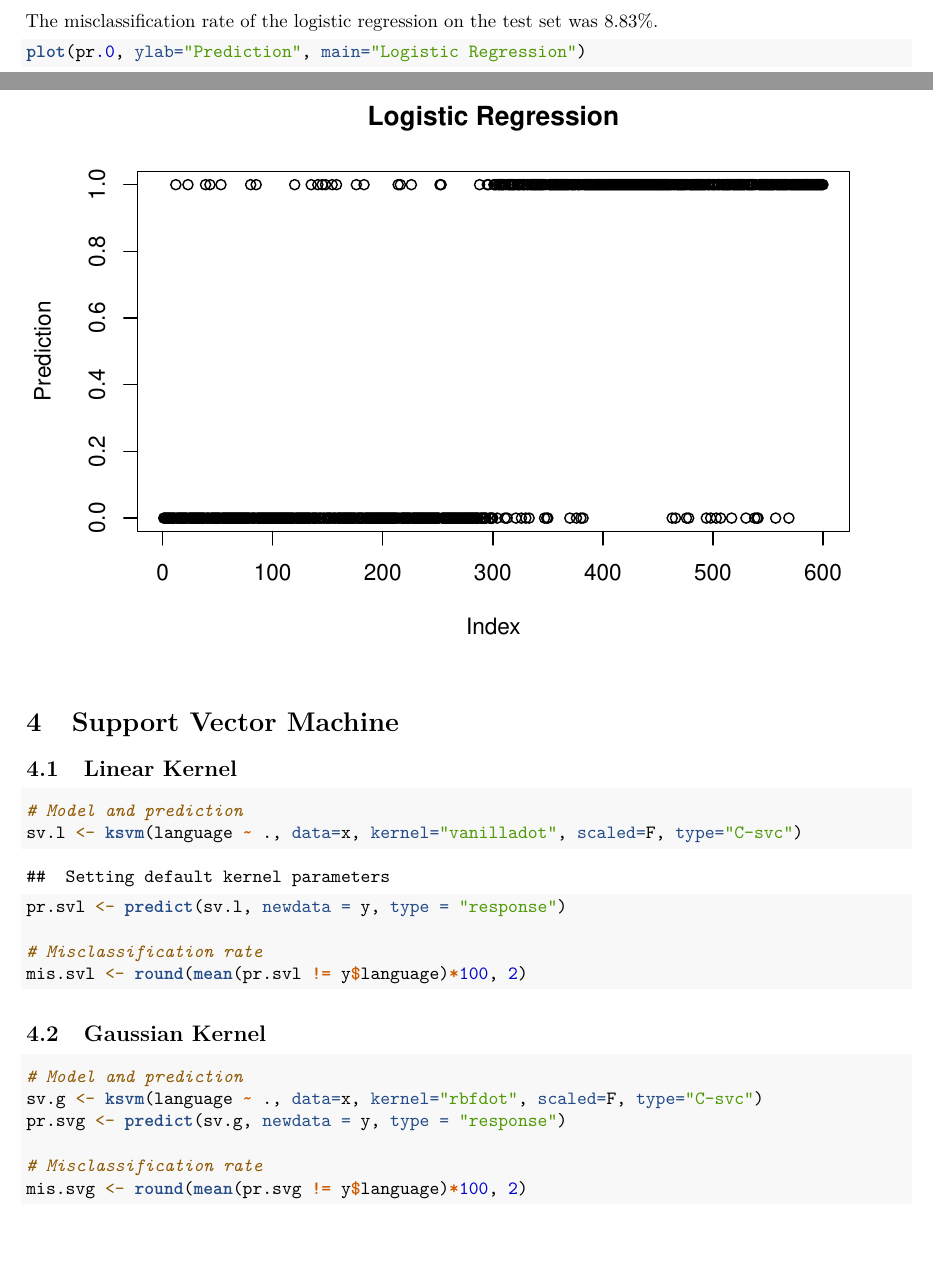
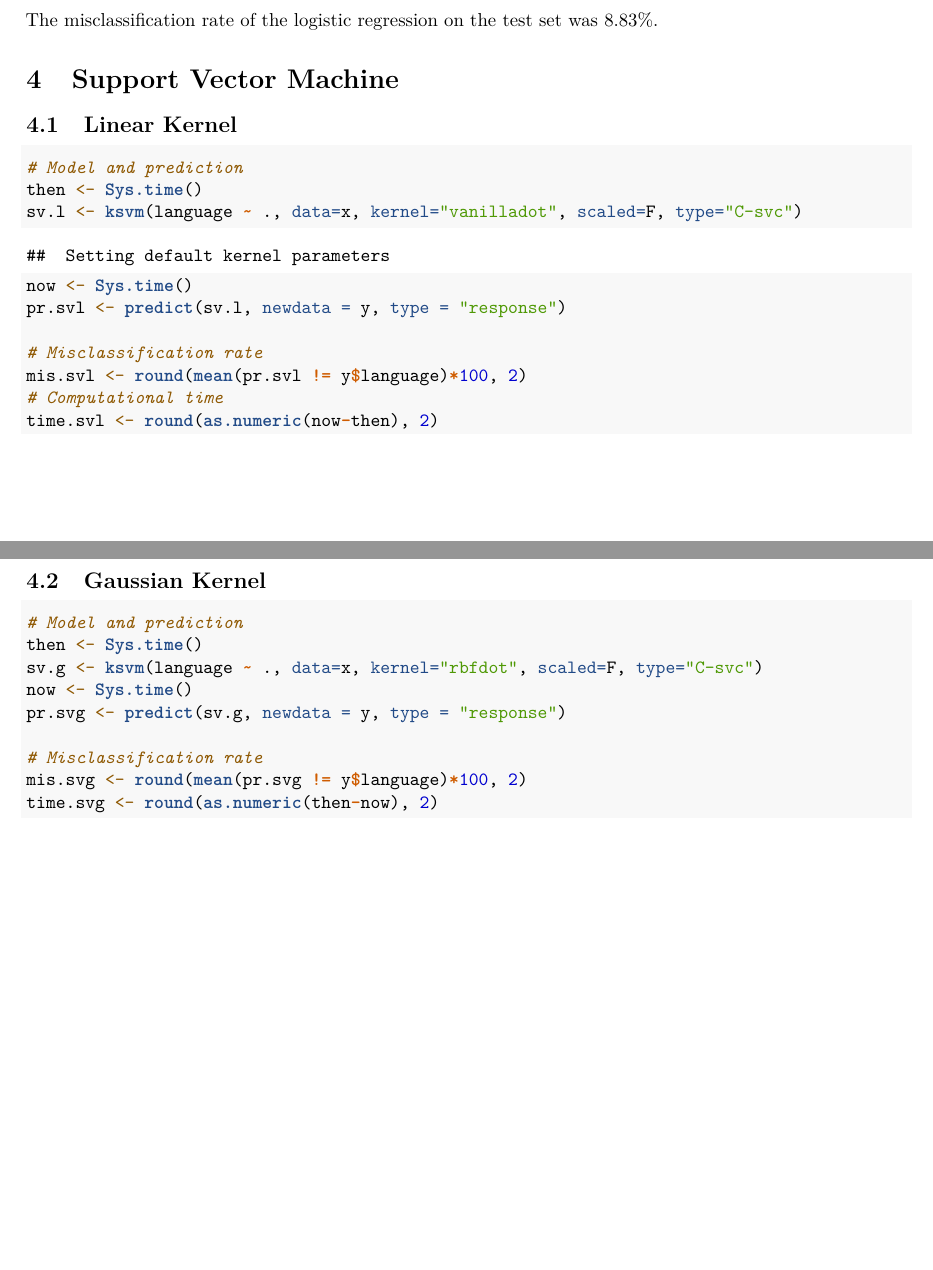
Before and after one commit to rosebrewin/STAT665-Final-Project, an R Markdown document (Writeup.Rmd): two parts of pages 4 and 5 of 8 before the commit and two parts of pages 3 and 5 of 7 after it, joined at a grey line, cut so that both start at the same text, the shorter picture padded with empty space. Rendered offline with R 4.5, knitr and Pandoc, then LaTeX, with nearby package versions; code that draws random numbers runs with fixed seeds of ours; some code elsewhere in the file could not run offline.

````diff
--- a/Writeup.Rmd
+++ b/Writeup.Rmd
@@ -119,13 +119,10 @@
      col = y$error, pch = 16)
 legend('right', inset = c(-0.3,0),c('Correct', 'Incorrect'), col = c(3,2),
        pch = 16)
-dev.off() # Reset Graph Options
+invisible(dev.off()) # Reset Graph Options
 ```
 
 The misclassification rate of the logistic regression on the test set was `r mis.l`%.
-```{r}
-plot(pr.0, ylab="Prediction", main="Logistic Regression")
-```
 
 # Support Vector Machine
 
@@ -133,22 +130,29 @@
 
 ```{r}
 # Model and prediction
+then <- Sys.time()
 sv.l <- ksvm(language ~ ., data=x, kernel="vanilladot", scaled=F, type="C-svc")
+now <- Sys.time()
 pr.svl <- predict(sv.l, newdata = y, type = "response")
 
 # Misclassification rate
 mis.svl <- round(mean(pr.svl != y$language)*100, 2)
+# Computational time
+time.svl <- round(as.numeric(now-then), 2)
 ```
 
 ## Gaussian Kernel
 
 ```{r}
 # Model and prediction
+then <- Sys.time()
 sv.g <- ksvm(language ~ ., data=x, kernel="rbfdot", scaled=F, type="C-svc")
+now <- Sys.time()
 pr.svg <- predict(sv.g, newdata = y, type = "response")
 
 # Misclassification rate
 mis.svg <- round(mean(pr.svg != y$language)*100, 2)
+time.svg <- round(as.numeric(then-now), 2)
 ```
 
 ## Kullback-Leibler Kernel
````
Also changed, not shown: Writeup.Rmd (8 more changed lines).
